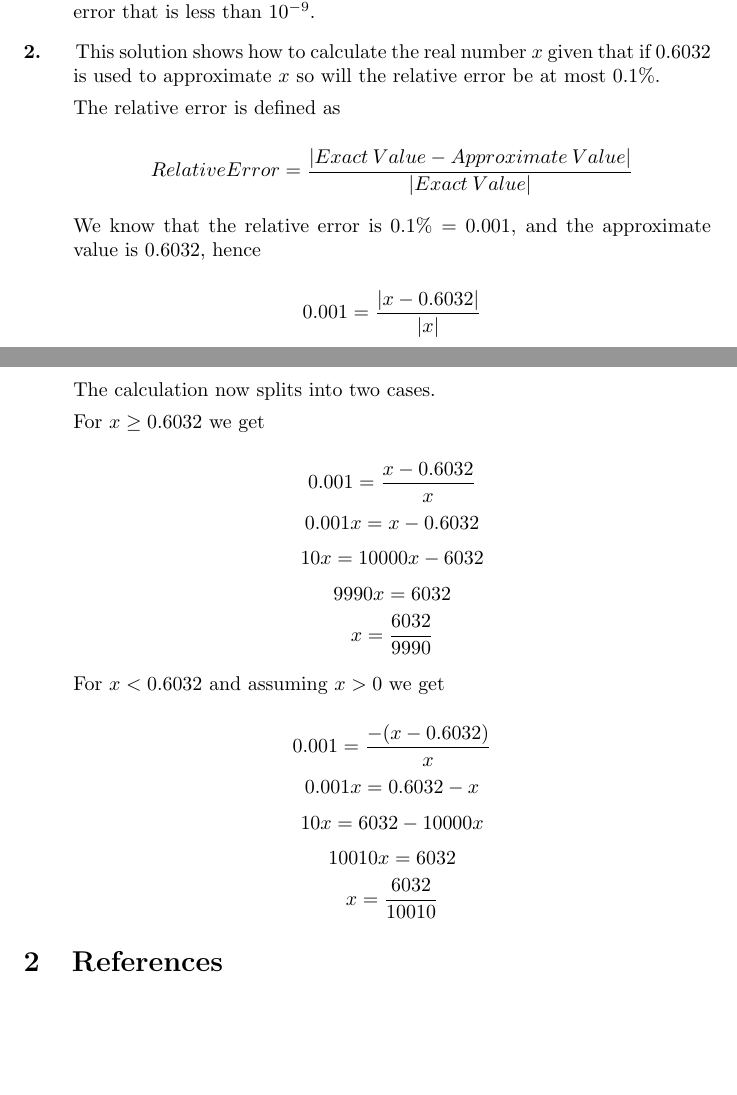
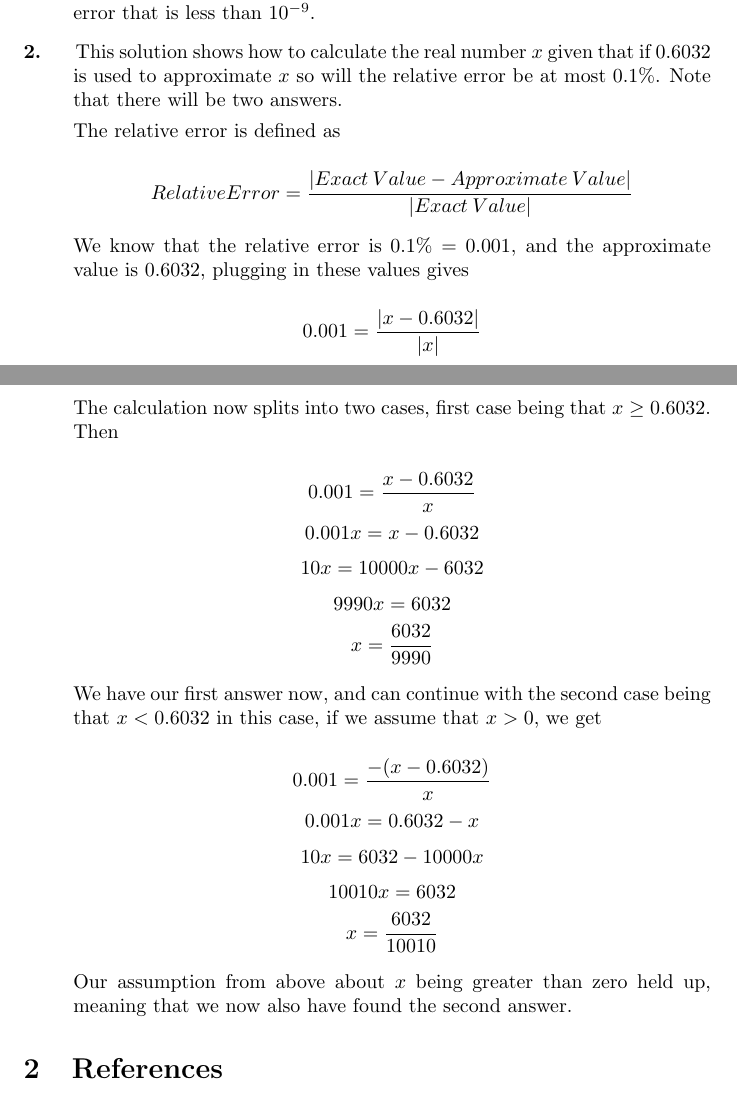
Before and after one commit to HenrikSamuelsson/nmc-9t-ed-solutions, a LaTeX problem sheet (nmc-9th-ed-exercise-solutions.tex): two parts of pages 1 and 2 of 2, joined at a grey line, cut so that both start at the same text, the shorter picture padded with empty space. Compiled offline with pdfLaTeX.

Commit message:
Editorial changes only.

```diff
--- a/nmc-9th-ed-exercise-solutions.tex
+++ b/nmc-9th-ed-exercise-solutions.tex
@@ -47,19 +47,17 @@ Some solutions to exercises from the book Numerical Mathematics and Computing, S
 
    The last two approximations from the above table both have an absolute error that is less than \( 10^{-9} \).
 
-   \item This solution shows how to calculate the real number \( x \) given that if \( 0.6032 \) is used to approximate \( x \) so will the relative error be at most \( 0.1\% \).
+   \item This solution shows how to calculate the real number \( x \) given that if \( 0.6032 \) is used to approximate \( x \) so will the relative error be at most \( 0.1\% \). Note that there will be two answers.
 
    The relative error is defined as
 
    \[ Relative Error = \dfrac{\left| Exact \: Value - Approximate \: Value \right|}{\left| Exact \: Value\right|}\]
 
-    We know that the relative error is \( 0.1\% = 0.001 \), and the approximate value is \( 0.6032 \), hence
+    We know that the relative error is \( 0.1\% = 0.001 \), and the approximate value is \( 0.6032 \), plugging in these values gives
 
     \[ 0.001 = \dfrac{ \left| x - 0.6032 \right| }{ \left| x \right| } \]
 
-    The calculation now splits into two cases.
-
-    For \( x \geq 0.6032 \) we get
+    The calculation now splits into two cases, first case being that \( x \geq 0.6032 \). Then
 
     \[ 0.001 = \dfrac{ x - 0.6032 }{ x } \]
     \[ 0.001x =  x - 0.6032 \]
@@ -67,13 +65,15 @@ Some solutions to exercises from the book Numerical Mathematics and Computing, S
     \[ 9990x = 6032 \]
     \[ x = \dfrac{6032}{9990} \]
 
-    For \( x < 0.6032 \) and assuming \( x > 0 \) we get
+    We have our first answer now, and can continue with the second case being that \( x < 0.6032 \) in this case, if we assume that \( x > 0 \), we get
 
     \[ 0.001 = \dfrac{ -(x - 0.6032) }{ x } \]
     \[ 0.001x = 0.6032 - x \]
     \[ 10x =  6032 - 10000x \]
     \[ 10010x = 6032 \]
     \[ x = \dfrac{6032}{10010} \]
+
+    Our assumption from above about \( x \) being greater than zero held up, meaning that we now also have found the second answer.
 
 \end{enumerate}
 
```
Also changed, not shown: nmc-9th-ed-exercise-solutions.pdf.
